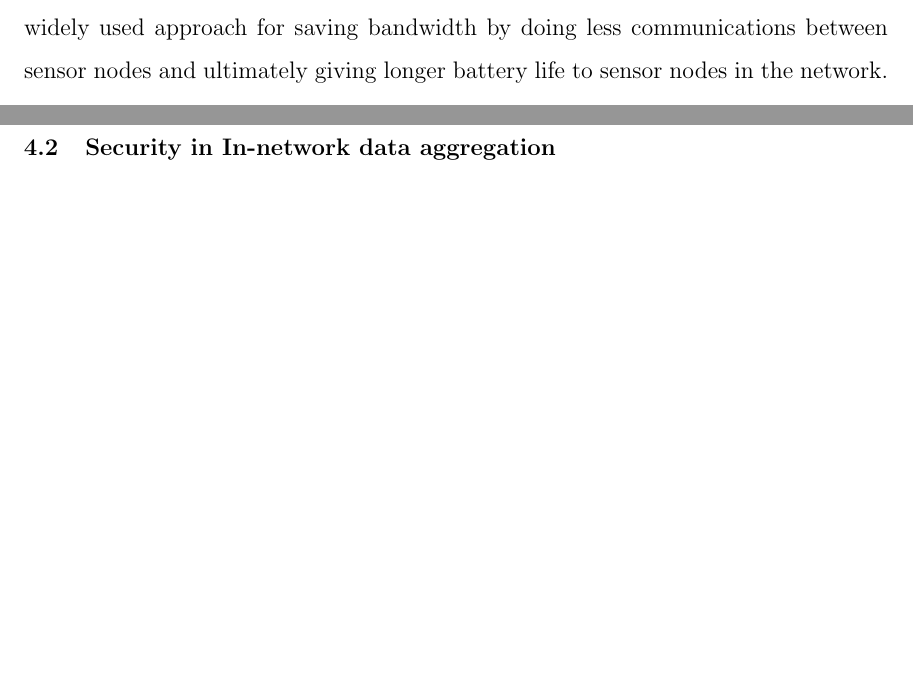
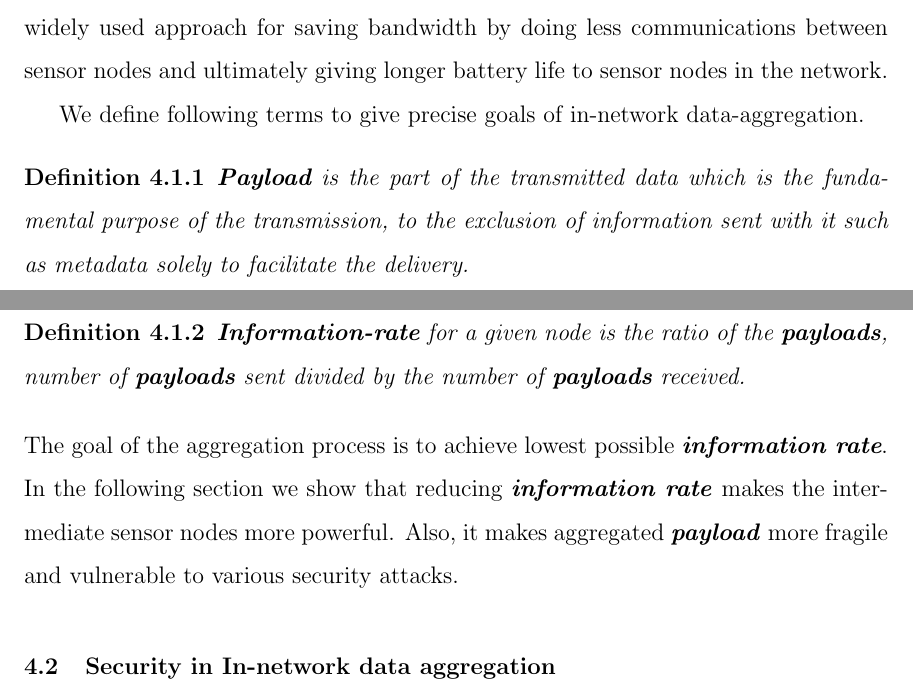
Before and after one commit to kavitshah8/thesis-, a LaTeX thesis (thesis.tex, which reads chapters/ch-4.tex, mydefs.tex): two parts of pages 16 and 17 of 21, joined at a grey line, cut so that both start at the same text, the shorter picture padded with empty space. Compiled offline with pdfLaTeX; a LaTeX package or settings file that is missing is left out.

Commit message:
adds helpful definitions

```diff
--- a/chapters/ch-4.tex
+++ b/chapters/ch-4.tex
@@ -14,6 +14,16 @@
 	But studies shows that data transmission requires more energy than data computation.
 	Hence, in-data aggregation is an efficient and widely used approach for saving bandwidth by doing less communications between sensor nodes and ultimately giving longer battery life to sensor nodes in the network.
 
+	We define following terms to give precise goals of in-network data-aggregation.
+	\begin{definition}\label{def:payload}
+		\textbf{Payload} is the part of the transmitted data which is the fundamental purpose of the transmission, to the exclusion of information sent with it such as metadata solely to facilitate the delivery.
+	\end{definition}
+	\begin{definition}\label{def:information-rate}
+		\textbf{Information-rate} for a given node is the ratio of the \payloads, number of \payloads\ sent divided by the number of \payloads\ received.
+	\end{definition}
+	The goal of the aggregation process is to achieve lowest possible \informationRate.
+	In the following section we show that reducing \informationRate\ makes the intermediate sensor nodes more powerful. Also, it makes aggregated \payload\  more fragile and vulnerable to various security attacks.
+
 \section{Security in In-network data aggregation}
 	In-network data aggregation approach saves bandwidth by achieving less communications between sensor nodes but it gives more power to the intermediate aggregator sensor nodes.
 	For example, an intermediate malicious sensor node who is doing aggregation over all of its descendants sensor readings, needs to tamper with only one aggregated sensor reading instead of tampering with all the sensor readings from all of its descendants.
--- a/mydefs.tex
+++ b/mydefs.tex
@@ -34,12 +34,14 @@
 \newcommand{\height}{$height$}
 
 % commitmnet tree related
-\newcommand{\payload}{\textit{\textbf{payload}}}
-\newcommand{\payloads}{\textit{\textbf{payloads}}}
-\newcommand{\inforate}{\textit{\textbf{information rate}}}
 \newcommand{\at}{\textit{\textbf{AggregationTree}}}
 \newcommand{\bs}{\textit{\textbf{BaseStation}}}
 \newcommand{\q}{\textit{\textbf{Querier}}}
+
+% Definitions
+\newcommand{\payload}{\textit{\textbf{payload}}}
+\newcommand{\payloads}{\textit{\textbf{payloads}}}
+\newcommand{\informationRate}{\textit{\textbf{information rate}}}
 
 % CHANGE NEXT 12 LINES?
 % Define \Repeat so, for example,
```
Also changed, not shown: thesis.pdf.
